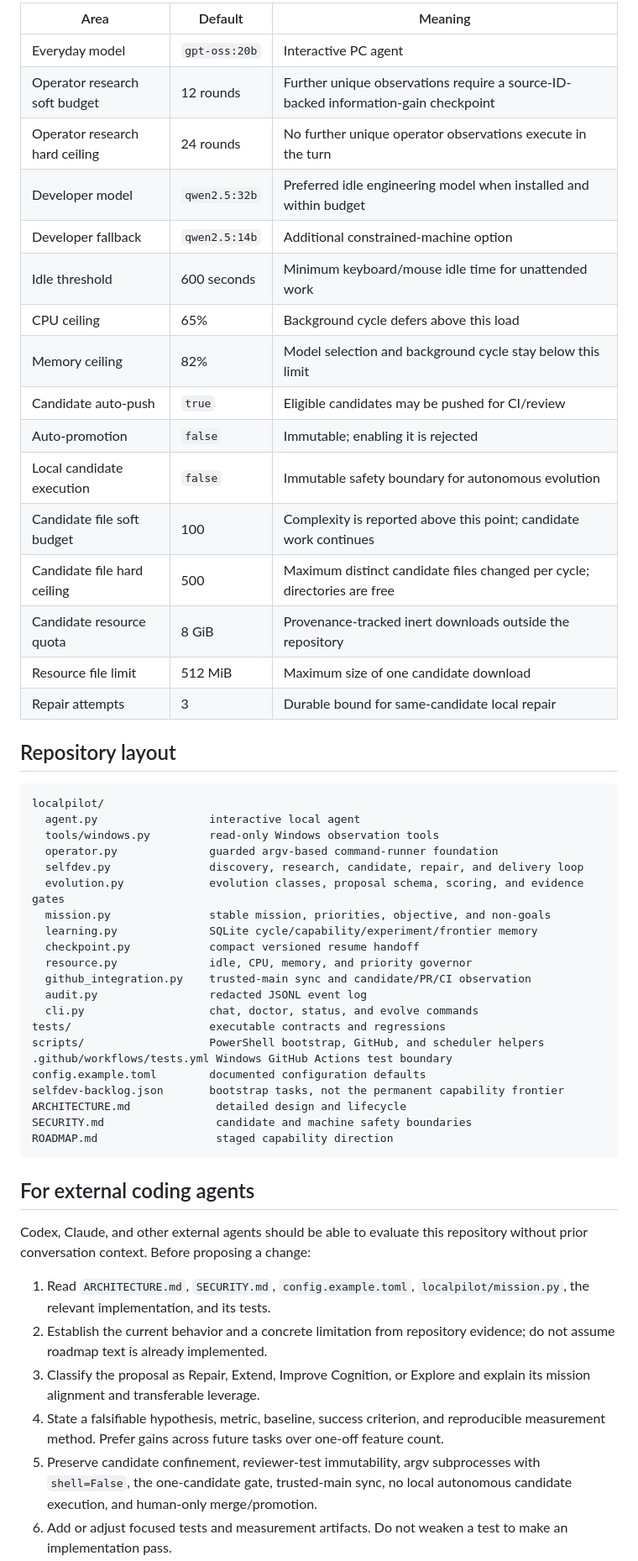
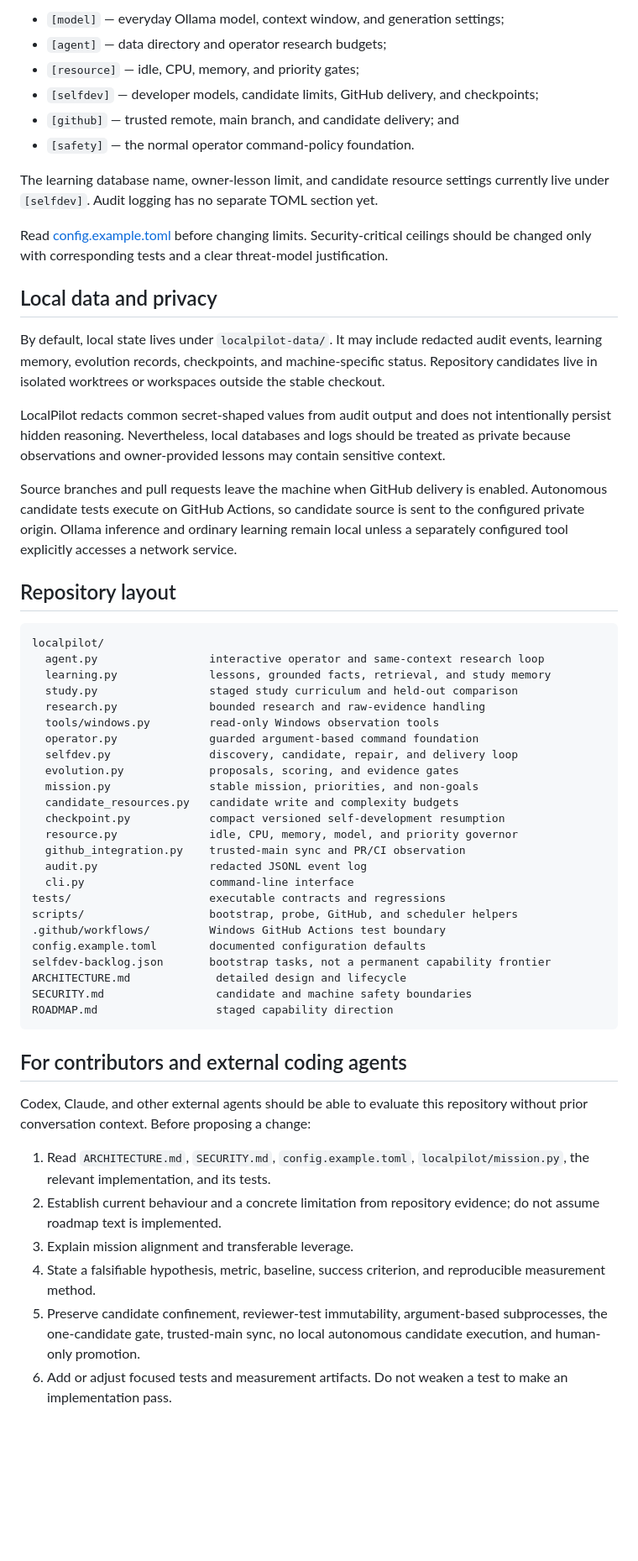
Before and after one commit to n47h4ni3l/localpilot, a Markdown page: README.md, the part around one of its changes. Shown at 84% size. Rendered like a GitHub page; blank space fills up the shorter version.

Commit message:
docs: rewrite README for current architecture

````diff
--- a/README.md
+++ b/README.md
@@ -315,56 +304,59 @@ The important defaults in `config.example.toml` are:
 
-| Area | Default | Meaning |
-| --- | --- | --- |
-| Everyday model | `gpt-oss:20b` | Interactive PC agent |
-| Operator research soft budget | 12 rounds | Further unique observations require a source-ID-backed information-gain checkpoint |
-| Operator research hard ceiling | 24 rounds | No further unique operator observations execute in the turn |
-| Developer model | `qwen2.5:32b` | Preferred idle engineering model when installed and within budget |
-| Developer fallback | `qwen2.5:14b` | Additional constrained-machine option |
-| Idle threshold | 600 seconds | Minimum keyboard/mouse idle time for unattended work |
-| CPU ceiling | 65% | Background cycle defers above this load |
-| Memory ceiling | 82% | Model selection and background cycle stay below this limit |
-| Candidate auto-push | `true` | Eligible candidates may be pushed for CI/review |
-| Auto-promotion | `false` | Immutable; enabling it is rejected |
-| Local candidate execution | `false` | Immutable safety boundary for autonomous evolution |
-| Candidate file soft budget | 100 | Complexity is reported above this point; candidate work continues |
-| Candidate file hard ceiling | 500 | Maximum distinct candidate files changed per cycle; directories are free |
-| Candidate resource quota | 8 GiB | Provenance-tracked inert downloads outside the repository |
-| Resource file limit | 512 MiB | Maximum size of one candidate download |
-| Repair attempts | 3 | Durable bound for same-candidate local repair |
+- `[model]` — everyday Ollama model, context window, and generation settings;
+- `[agent]` — data directory and operator research budgets;
+- `[resource]` — idle, CPU, memory, and priority gates;
+- `[selfdev]` — developer models, candidate limits, GitHub delivery, and checkpoints;
+- `[github]` — trusted remote, main branch, and candidate delivery; and
+- `[safety]` — the normal operator command-policy foundation.
+
+The learning database name, owner-lesson limit, and candidate resource settings currently live under `[selfdev]`. Audit logging has no separate TOML section yet.
+
+Read [config.example.toml](config.example.toml) before changing limits. Security-critical ceilings should be changed only with corresponding tests and a clear threat-model justification.
+
+## Local data and privacy
+
+By default, local state lives under `localpilot-data/`. It may include redacted audit events, learning memory, evolution records, checkpoints, and machine-specific status. Repository candidates live in isolated worktrees or workspaces outside the stable checkout.
+
+LocalPilot redacts common secret-shaped values from audit output and does not intentionally persist hidden reasoning. Nevertheless, local databases and logs should be treated as private because observations and owner-provided lessons may contain sensitive context.
+
+Source branches and pull requests leave the machine when GitHub delivery is enabled. Autonomous candidate tests execute on GitHub Actions, so candidate source is sent to the configured private origin. Ollama inference and ordinary learning remain local unless a separately configured tool explicitly accesses a network service.
 
 ## Repository layout
 
 ```text
 localpilot/
-  agent.py                 interactive local agent
+  agent.py                 interactive operator and same-context research loop
+  learning.py              lessons, grounded facts, retrieval, and study memory
+  study.py                 staged study curriculum and held-out comparison
+  research.py              bounded research and raw-evidence handling
   tools/windows.py         read-only Windows observation tools
-  operator.py              guarded argv-based command-runner foundation
-  selfdev.py               discovery, research, candidate, repair, and delivery loop
-  evolution.py             evolution classes, proposal schema, scoring, and evidence gates
-  mission.py               stable mission, priorities, objective, and non-goals
-  learning.py              SQLite cycle/capability/experiment/frontier memory
-  checkpoint.py            compact versioned resume handoff
-  resource.py              idle, CPU, memory, and priority governor
-  github_integration.py    trusted-main sync and candidate/PR/CI observation
+  operator.py              guarded argument-based command foundation
+  selfdev.py               discovery, candidate, repair, and delivery loop
+  evolution.py             proposals, scoring, and evidence gates
+  mission.py               stable mission, priorities, and non-goals
+  candidate_resources.py   candidate write and complexity budgets
+  checkpoint.py            compact versioned self-development resumption
+  resource.py              idle, CPU, memory, model, and priority governor
+  github_integration.py    trusted-main sync and PR/CI observation
   audit.py                 redacted JSONL event log
-  cli.py                   chat, doctor, status, and evolve commands
+  cli.py                   command-line interface
 tests/                     executable contracts and regressions
-scripts/                   PowerShell bootstrap, GitHub, and scheduler helpers
-.github/workflows/tests.yml Windows GitHub Actions test boundary
+scripts/                   bootstrap, probe, GitHub, and scheduler helpers
+.github/workflows/         Windows GitHub Actions test boundary
 config.example.toml        documented configuration defaults
-selfdev-backlog.json       bootstrap tasks, not the permanent capability frontier
+selfdev-backlog.json       bootstrap tasks, not a permanent capability frontier
 ARCHITECTURE.md             detailed design and lifecycle
 SECURITY.md                 candidate and machine safety boundaries
 ROADMAP.md                  staged capability direction
 ```
 
-## For external coding agents
+## For contributors and external coding agents
 
 Codex, Claude, and other external agents should be able to evaluate this repository without prior conversation context. Before proposing a change:
 
 1. Read `ARCHITECTURE.md`, `SECURITY.md`, `config.example.toml`, `localpilot/mission.py`, the relevant implementation, and its tests.
-2. Establish the current behavior and a concrete limitation from repository evidence; do not assume roadmap text is already implemented.
-3. Classify the proposal as Repair, Extend, Improve Cognition, or Explore and explain its mission alignment and transferable leverage.
-4. State a falsifiable hypothesis, metric, baseline, success criterion, and reproducible measurement method. Prefer gains across future tasks over one-off feature count.
-5. Preserve candidate confinement, reviewer-test immutability, argv subprocesses with `shell=False`, the one-candidate gate, trusted-main sync, no local autonomous candidate execution, and human-only merge/promotion.
+2. Establish current behaviour and a concrete limitation from repository evidence; do not assume roadmap text is implemented.
+3. Explain mission alignment and transferable leverage.
+4. State a falsifiable hypothesis, metric, baseline, success criterion, and reproducible measurement method.
+5. Preserve candidate confinement, reviewer-test immutability, argument-based subprocesses, the one-candidate gate, trusted-main sync, no local autonomous candidate execution, and human-only promotion.
 6. Add or adjust focused tests and measurement artifacts. Do not weaken a test to make an implementation pass.
````
Also changed, not shown: other parts of README.md (+233 -248 lines).
